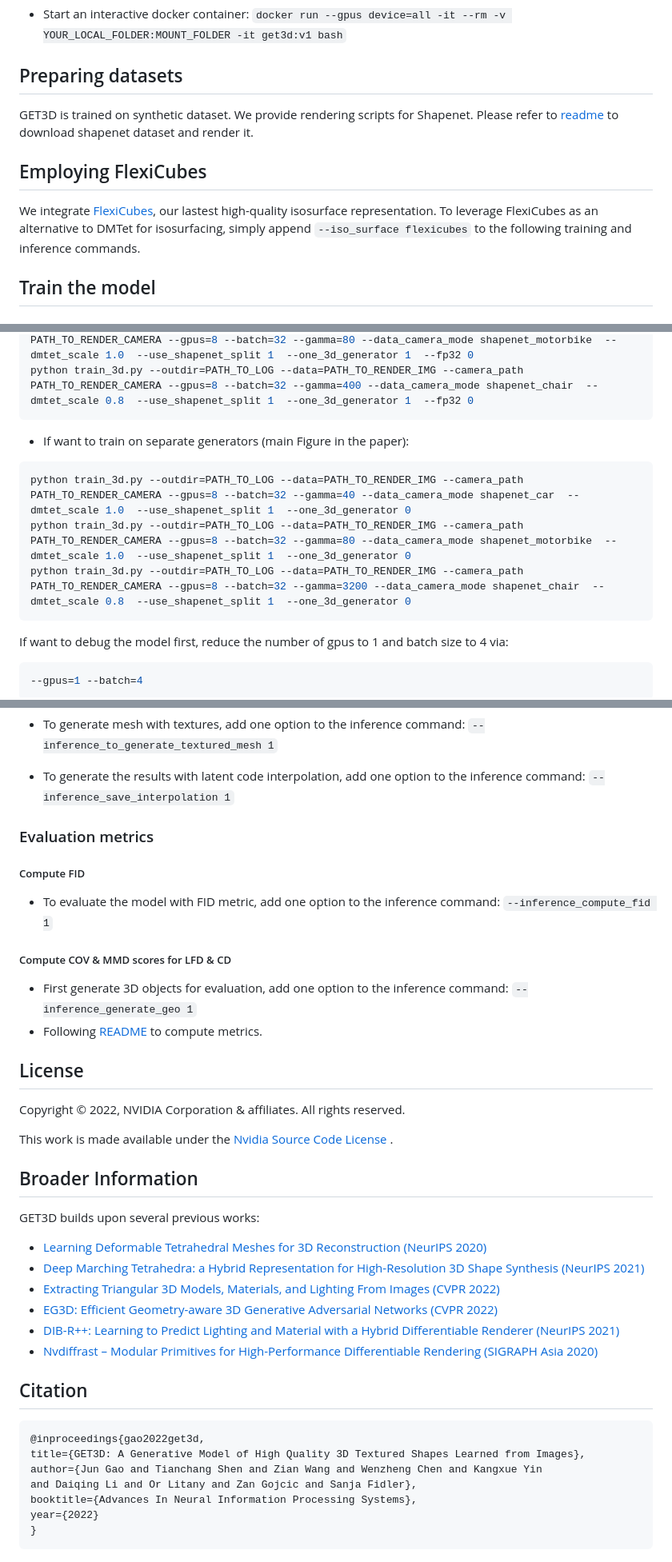
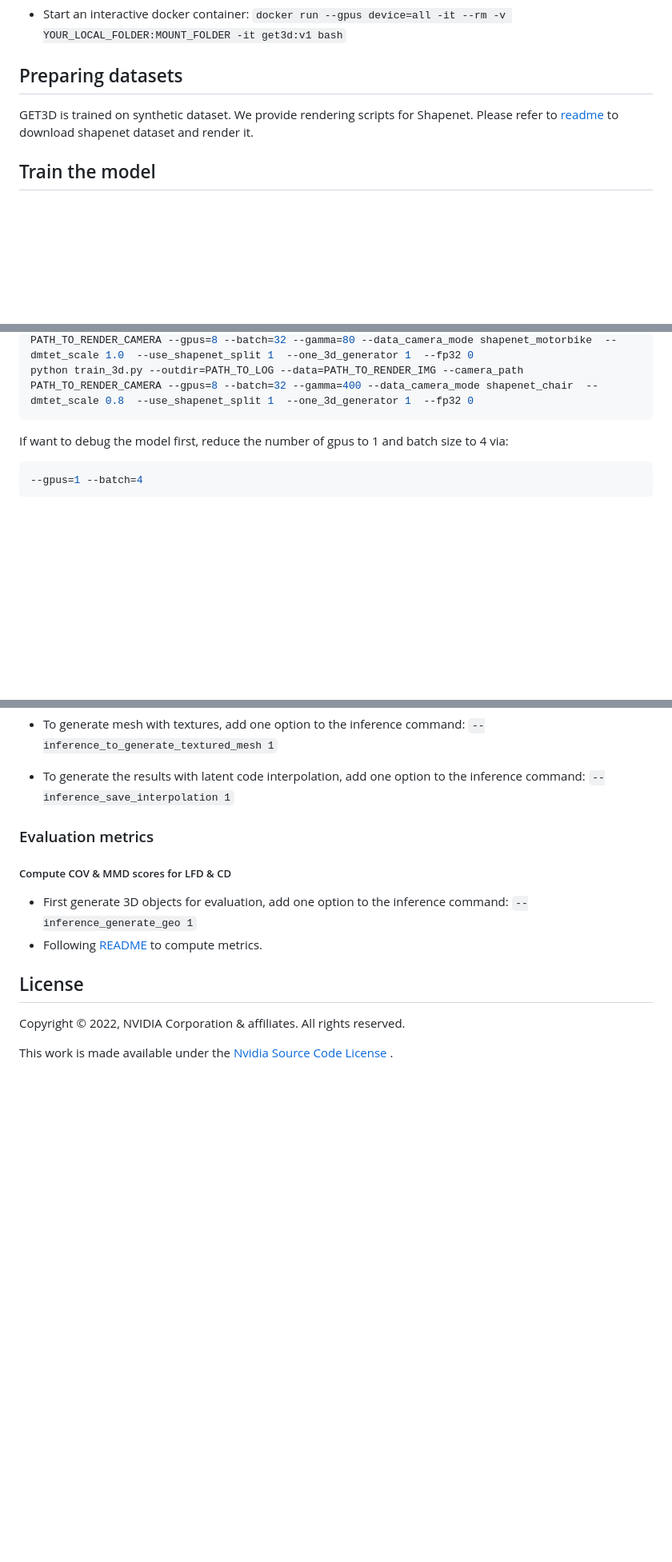
Before and after one commit to mena-08/GET3D-Implementation-Docker, a Markdown page: README.md, 3 parts joined by grey strips. Shown at 80% size. Rendered like a GitHub page; blank space fills up the shorter version.

````diff
--- a/README.md
+++ b/README.md
@@ -76,9 +51,6 @@ GET3D is trained on synthetic dataset. We provide rendering scripts for Shapenet
 refer to [readme](./render_shapenet_data/README.md) to download shapenet dataset and
 render it.
 
-## Employing FlexiCubes
-We integrate [FlexiCubes](https://research.nvidia.com/labs/toronto-ai/flexicubes/), our lastest high-quality isosurface representation. To leverage FlexiCubes as an alternative to DMTet for isosurfacing, simply append `--iso_surface flexicubes` to the following training and inference commands.
-
 ## Train the model
 
 #### Clone the gitlab code and necessary files:
@@ -105,14 +77,6 @@ export CUDA_VISIBLE_DEVICES=0,1,2,3,4,5,6,7
 python train_3d.py --outdir=PATH_TO_LOG --data=PATH_TO_RENDER_IMG --camera_path PATH_TO_RENDER_CAMERA --gpus=8 --batch=32 --gamma=40 --data_camera_mode shapenet_car  --dmtet_scale 1.0  --use_shapenet_split 1  --one_3d_generator 1  --fp32 0
 python train_3d.py --outdir=PATH_TO_LOG --data=PATH_TO_RENDER_IMG --camera_path PATH_TO_RENDER_CAMERA --gpus=8 --batch=32 --gamma=80 --data_camera_mode shapenet_motorbike  --dmtet_scale 1.0  --use_shapenet_split 1  --one_3d_generator 1  --fp32 0
 python train_3d.py --outdir=PATH_TO_LOG --data=PATH_TO_RENDER_IMG --camera_path PATH_TO_RENDER_CAMERA --gpus=8 --batch=32 --gamma=400 --data_camera_mode shapenet_chair  --dmtet_scale 0.8  --use_shapenet_split 1  --one_3d_generator 1  --fp32 0
-```
-
-- If want to train on separate generators (main Figure in the paper):
-
-```bash
-python train_3d.py --outdir=PATH_TO_LOG --data=PATH_TO_RENDER_IMG --camera_path PATH_TO_RENDER_CAMERA --gpus=8 --batch=32 --gamma=40 --data_camera_mode shapenet_car  --dmtet_scale 1.0  --use_shapenet_split 1  --one_3d_generator 0
-python train_3d.py --outdir=PATH_TO_LOG --data=PATH_TO_RENDER_IMG --camera_path PATH_TO_RENDER_CAMERA --gpus=8 --batch=32 --gamma=80 --data_camera_mode shapenet_motorbike  --dmtet_scale 1.0  --use_shapenet_split 1  --one_3d_generator 0
-python train_3d.py --outdir=PATH_TO_LOG --data=PATH_TO_RENDER_IMG --camera_path PATH_TO_RENDER_CAMERA --gpus=8 --batch=32 --gamma=3200 --data_camera_mode shapenet_chair  --dmtet_scale 0.8  --use_shapenet_split 1  --one_3d_generator 0
 ```
 
 If want to debug the model first, reduce the number of gpus to 1 and batch size to 4 via:
@@ -142,11 +106,6 @@ python train_3d.py --outdir=save_inference_results/shapenet_motorbike  --gpus=1
 
 ### Evaluation metrics
 
-##### Compute FID
-
-- To evaluate the model with FID metric, add one option to the inference
-  command: `--inference_compute_fid 1`
-
 ##### Compute COV & MMD scores for LFD & CD
 
 - First generate 3D objects for evaluation, add one option to the inference
@@ -160,26 +119,3 @@ Copyright &copy; 2022, NVIDIA Corporation & affiliates. All rights reserved.
 This work is made available under
 the [Nvidia Source Code License](https://github.com/nv-tlabs/GET3D/blob/master/LICENSE.txt)
 .
-
-## Broader Information
-
-GET3D builds upon several previous works:
-
-- [Learning Deformable Tetrahedral Meshes for 3D Reconstruction (NeurIPS 2020)](https://nv-tlabs.github.io/DefTet/)
-- [Deep Marching Tetrahedra: a Hybrid Representation for High-Resolution 3D Shape Synthesis (NeurIPS 2021)](https://nv-tlabs.github.io/DMTet/)
-- [Extracting Triangular 3D Models, Materials, and Lighting From Images (CVPR 2022)](https://nvlabs.github.io/nvdiffrec/)
-- [EG3D: Efficient Geometry-aware 3D Generative Adversarial Networks (CVPR 2022)](https://nvlabs.github.io/eg3d/)
-- [DIB-R++: Learning to Predict Lighting and Material with a Hybrid Differentiable Renderer (NeurIPS 2021)](https://nv-tlabs.github.io/DIBRPlus/)
-- [Nvdiffrast – Modular Primitives for High-Performance Differentiable Rendering (SIGRAPH Asia 2020)](https://nvlabs.github.io/nvdiffrast/)
-
-## Citation
-
-```latex
-@inproceedings{gao2022get3d,
-title={GET3D: A Generative Model of High Quality 3D Textured Shapes Learned from Images},
-author={Jun Gao and Tianchang Shen and Zian Wang and Wenzheng Chen and Kangxue Yin
-and Daiqing Li and Or Litany and Zan Gojcic and Sanja Fidler},
-booktitle={Advances In Neural Information Processing Systems},
-year={2022}
-}
-```
````
Also changed, not shown: other parts of README.md (+0 -25 lines).
